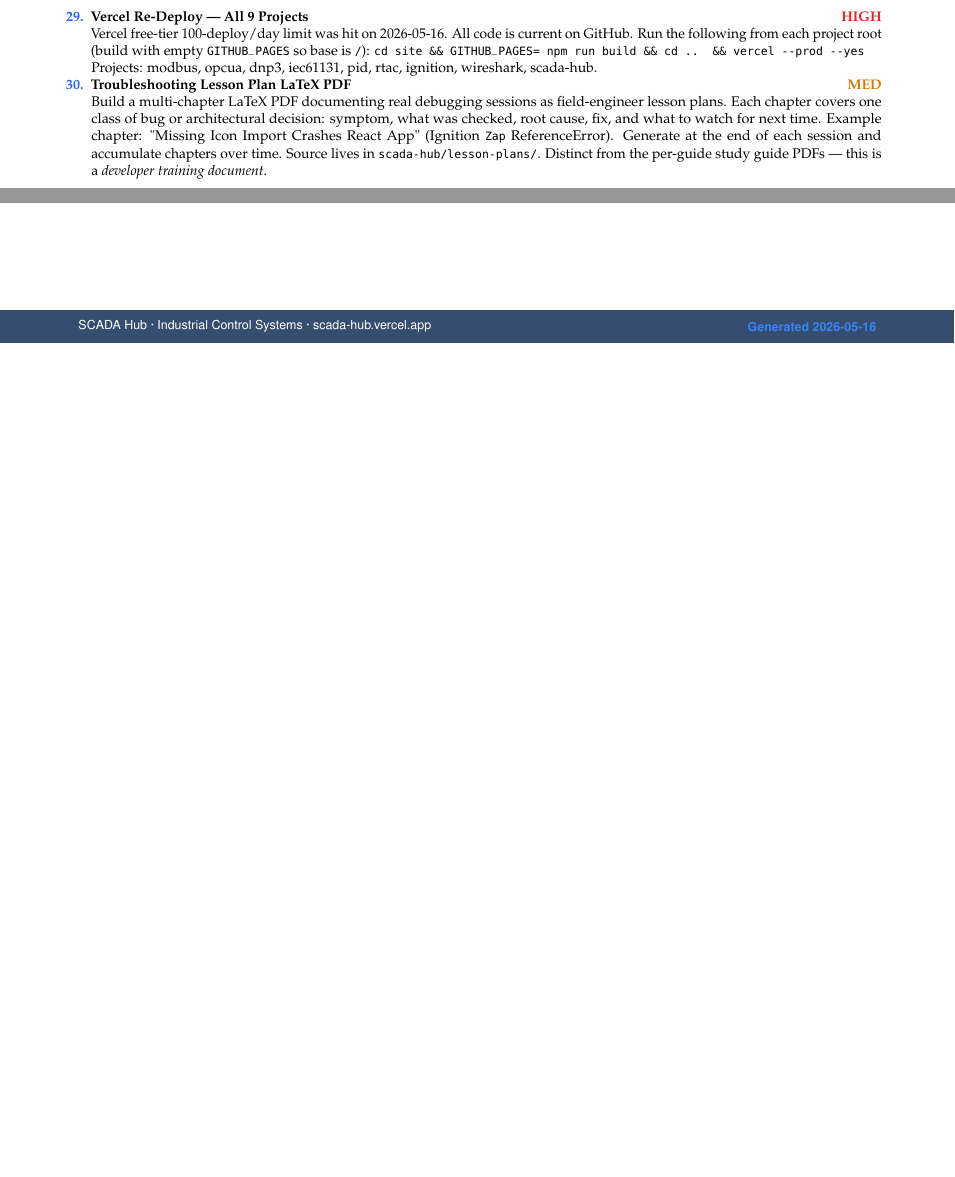
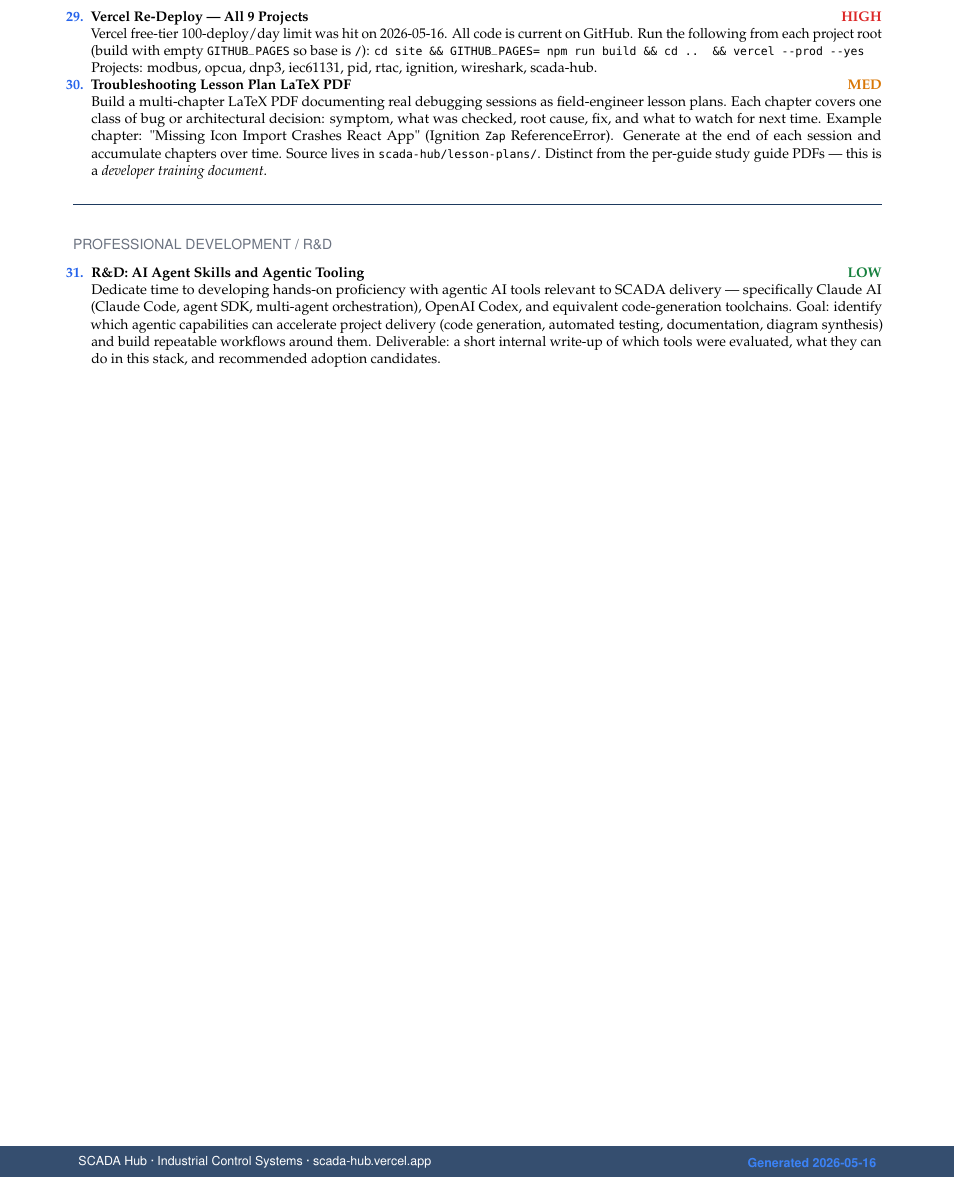
Before and after one commit to BarbosaRicardo/scada-hub, a LaTeX document (scada-hub-punchlist.tex): two parts of page 3 of 3 before the commit and part of page 3 of 3 after it, the two joined at a grey line, cut so that both start at the same text, the shorter picture padded with empty space. Compiled offline with pdfLaTeX.

Commit message:
feat: add R&D AI agent skills item to punchlist
New section "Professional Development / R&D" with item covering
hands-on evaluation of Claude Code, agent SDK, and Codex toolchains
to identify delivery acceleration opportunities.

Co-Authored-By: Claude Sonnet 4.6 <noreply@anthropic.com>

```diff
--- a/scada-hub-punchlist.tex
+++ b/scada-hub-punchlist.tex
@@ -200,6 +200,18 @@
     Build a multi-chapter LaTeX PDF documenting real debugging sessions as field-engineer lesson plans. Each chapter covers one class of bug or architectural decision: symptom, what was checked, root cause, fix, and what to watch for next time. Example chapter: "Missing Icon Import Crashes React App" (Ignition \texttt{Zap} ReferenceError). Generate at the end of each session and accumulate chapters over time. Source lives in \texttt{scada-hub/lesson-plans/}. Distinct from the per-guide study guide PDFs — this is a \emph{developer training document}.
 \end{enumerate}
 
+\smallskip
+{\color{snavy}\rule{\linewidth}{0.4pt}}
+\smallskip
+
+{\small\sffamily\color{sgray}\MakeUppercase{Professional Development / R\&D}}
+\smallskip
+
+\begin{enumerate}[resume]\small
+  \item \textbf{R\&D: AI Agent Skills and Agentic Tooling} \hfill \low \\
+    Dedicate time to developing hands-on proficiency with agentic AI tools relevant to SCADA delivery — specifically Claude AI (Claude Code, agent SDK, multi-agent orchestration), OpenAI Codex, and equivalent code-generation toolchains. Goal: identify which agentic capabilities can accelerate project delivery (code generation, automated testing, documentation, diagram synthesis) and build repeatable workflows around them. Deliverable: a short internal write-up of which tools were evaluated, what they can do in this stack, and recommended adoption candidates.
+\end{enumerate}
+
 \vfill
 
 \begin{tikzpicture}[remember picture, overlay]
```
Also changed, not shown: scada-hub-punchlist.pdf.
